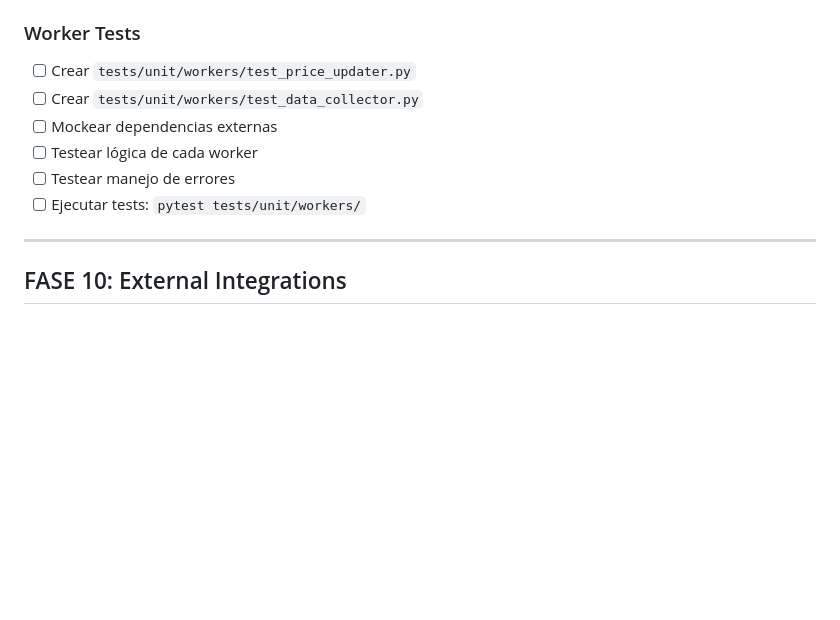
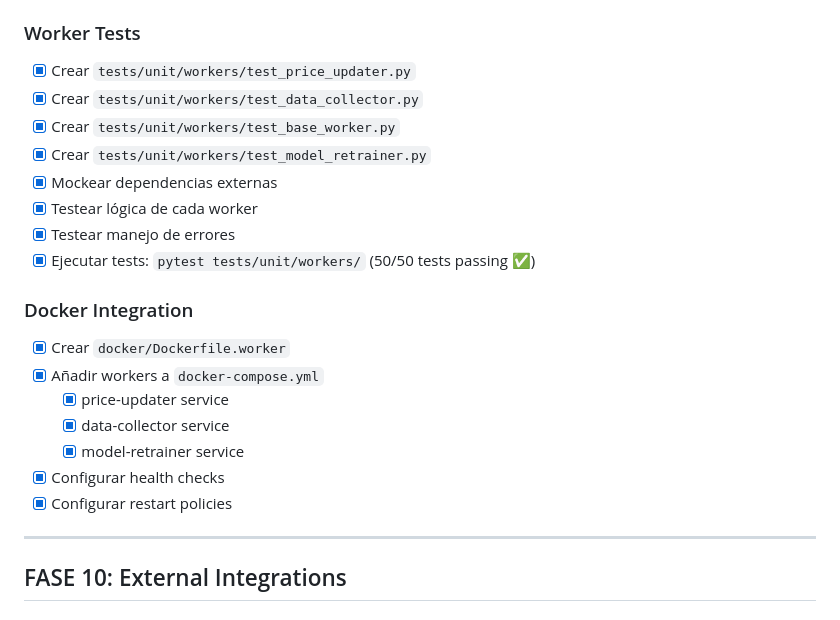
Before and after one commit to arturo-lr-dev/stadium-smart-pricing, a Markdown page: docs/IMPLEMENTATION_PLAN.md, the part around one of its changes. GitHub-like rendering; blank space fills up the shorter version.

```diff
--- a/docs/IMPLEMENTATION_PLAN.md
+++ b/docs/IMPLEMENTATION_PLAN.md
@@ -1029,12 +1032,24 @@
 
 ### Worker Tests
 
-- [ ] Crear `tests/unit/workers/test_price_updater.py`
-- [ ] Crear `tests/unit/workers/test_data_collector.py`
-- [ ] Mockear dependencias externas
-- [ ] Testear lógica de cada worker
-- [ ] Testear manejo de errores
-- [ ] Ejecutar tests: `pytest tests/unit/workers/`
+- [x] Crear `tests/unit/workers/test_price_updater.py`
+- [x] Crear `tests/unit/workers/test_data_collector.py`
+- [x] Crear `tests/unit/workers/test_base_worker.py`
+- [x] Crear `tests/unit/workers/test_model_retrainer.py`
+- [x] Mockear dependencias externas
+- [x] Testear lógica de cada worker
+- [x] Testear manejo de errores
+- [x] Ejecutar tests: `pytest tests/unit/workers/` (50/50 tests passing ✅)
+
+### Docker Integration
+
+- [x] Crear `docker/Dockerfile.worker`
+- [x] Añadir workers a `docker-compose.yml`
+  - [x] price-updater service
+  - [x] data-collector service
+  - [x] model-retrainer service
+- [x] Configurar health checks
+- [x] Configurar restart policies
 
 ---
 
```
Also changed, not shown: other parts of docs/IMPLEMENTATION_PLAN.md (+50 -47 lines).
